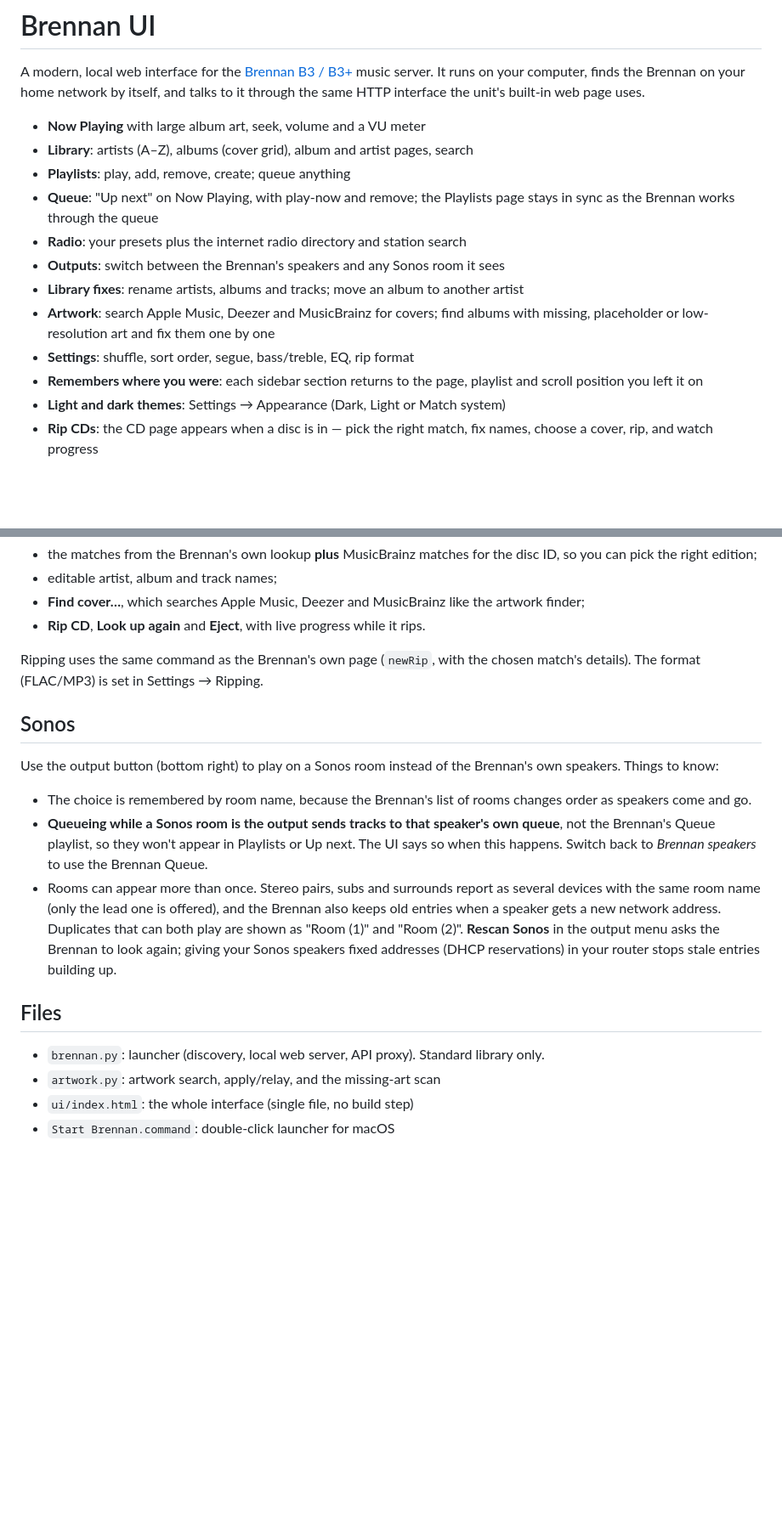
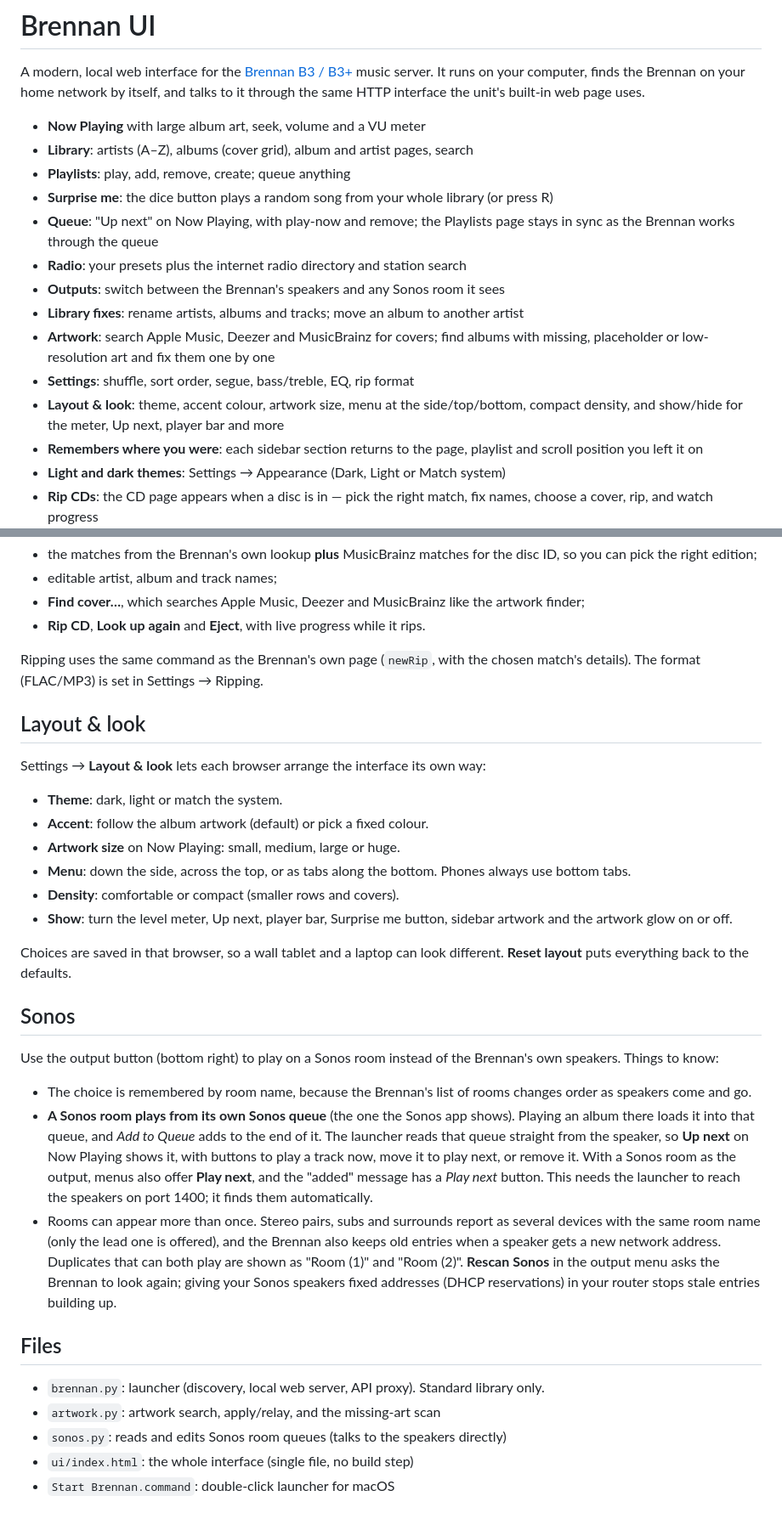
Before and after one commit to MBradbourne/BrennanUI, a Markdown page: README.md, 2 parts joined by grey strips. Shown at 85% size. Drawn GitHub-style; blank space fills up the shorter version.

```diff
--- a/README.md
+++ b/README.md
@@ -7,6 +7,7 @@ it through the same HTTP interface the unit's built-in web page uses.
 - **Now Playing** with large album art, seek, volume and a VU meter
 - **Library**: artists (A–Z), albums (cover grid), album and artist pages, search
 - **Playlists**: play, add, remove, create; queue anything
+- **Surprise me**: the dice button plays a random song from your whole library (or press R)
 - **Queue**: "Up next" on Now Playing, with play-now and remove; the Playlists page stays in
   sync as the Brennan works through the queue
 - **Radio**: your presets plus the internet radio directory and station search
@@ -15,6 +16,7 @@ it through the same HTTP interface the unit's built-in web page uses.
 - **Artwork**: search Apple Music, Deezer and MusicBrainz for covers; find albums with
   missing, placeholder or low-resolution art and fix them one by one
 - **Settings**: shuffle, sort order, segue, bass/treble, EQ, rip format
+- **Layout & look**: theme, accent colour, artwork size, menu at the side/top/bottom, compact density, and show/hide for the meter, Up next, player bar and more
 - **Remembers where you were**: each sidebar section returns to the page, playlist and scroll
   position you left it on
 - **Light and dark themes**: Settings → Appearance (Dark, Light or Match system)
@@ -120,6 +122,20 @@ sidebar also gets a dot). The CD page shows:
 Ripping uses the same command as the Brennan's own page (`newRip`, with the chosen match's
 details). The format (FLAC/MP3) is set in Settings → Ripping.
 
+## Layout & look
+
+Settings → **Layout & look** lets each browser arrange the interface its own way:
+
+- **Theme**: dark, light or match the system.
+- **Accent**: follow the album artwork (default) or pick a fixed colour.
+- **Artwork size** on Now Playing: small, medium, large or huge.
+- **Menu**: down the side, across the top, or as tabs along the bottom. Phones always use bottom tabs.
+- **Density**: comfortable or compact (smaller rows and covers).
+- **Show**: turn the level meter, Up next, player bar, Surprise me button, sidebar artwork and the artwork glow on or off.
+
+Choices are saved in that browser, so a wall tablet and a laptop can look different. **Reset layout**
+puts everything back to the defaults.
+
 ## Sonos
 
 Use the output button (bottom right) to play on a Sonos room instead of the Brennan's own
@@ -127,9 +143,12 @@ speakers. Things to know:
 
 - The choice is remembered by room name, because the Brennan's list of rooms changes order as
   speakers come and go.
-- **Queueing while a Sonos room is the output sends tracks to that speaker's own queue**, not
-  the Brennan's Queue playlist, so they won't appear in Playlists or Up next. The UI says so
-  when this happens. Switch back to *Brennan speakers* to use the Brennan Queue.
+- **A Sonos room plays from its own Sonos queue** (the one the Sonos app shows). Playing an
+  album there loads it into that queue, and *Add to Queue* adds to the end of it. The launcher
+  reads that queue straight from the speaker, so **Up next** on Now Playing shows it, with
+  buttons to play a track now, move it to play next, or remove it. With a Sonos room as the
+  output, menus also offer **Play next**, and the "added" message has a *Play next* button.
+  This needs the launcher to reach the speakers on port 1400; it finds them automatically.
 - Rooms can appear more than once. Stereo pairs, subs and surrounds report as several devices
   with the same room name (only the lead one is offered), and the Brennan also keeps old
   entries when a speaker gets a new network address. Duplicates that can both play are shown
@@ -141,6 +160,7 @@ speakers. Things to know:
 
 - `brennan.py`: launcher (discovery, local web server, API proxy). Standard library only.
 - `artwork.py`: artwork search, apply/relay, and the missing-art scan
+- `sonos.py`: reads and edits Sonos room queues (talks to the speakers directly)
 - `ui/index.html`: the whole interface (single file, no build step)
 - `Start Brennan.command`: double-click launcher for macOS
 
```
Also changed, not shown: other parts of README.md (+1 -1 lines).
